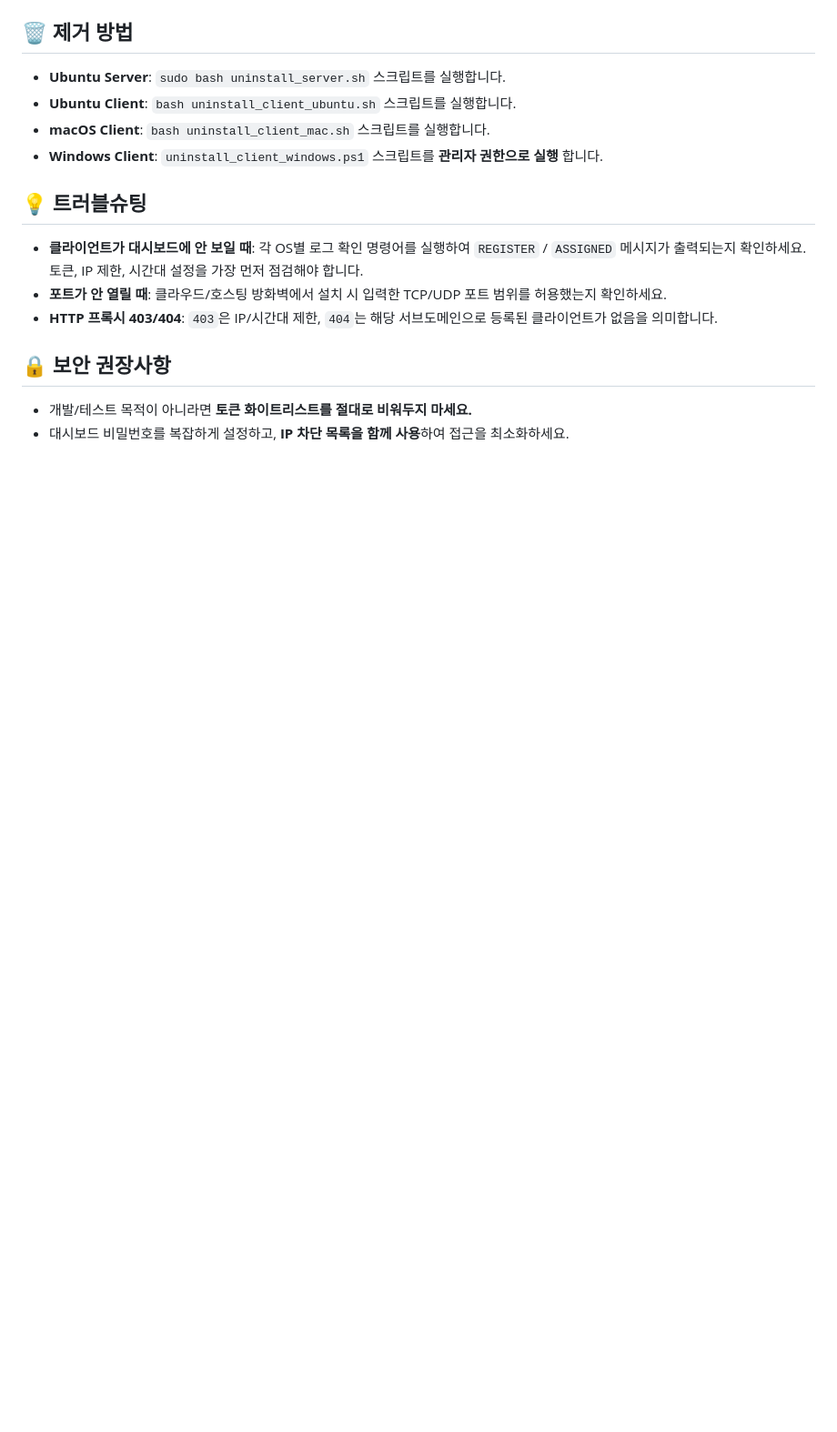
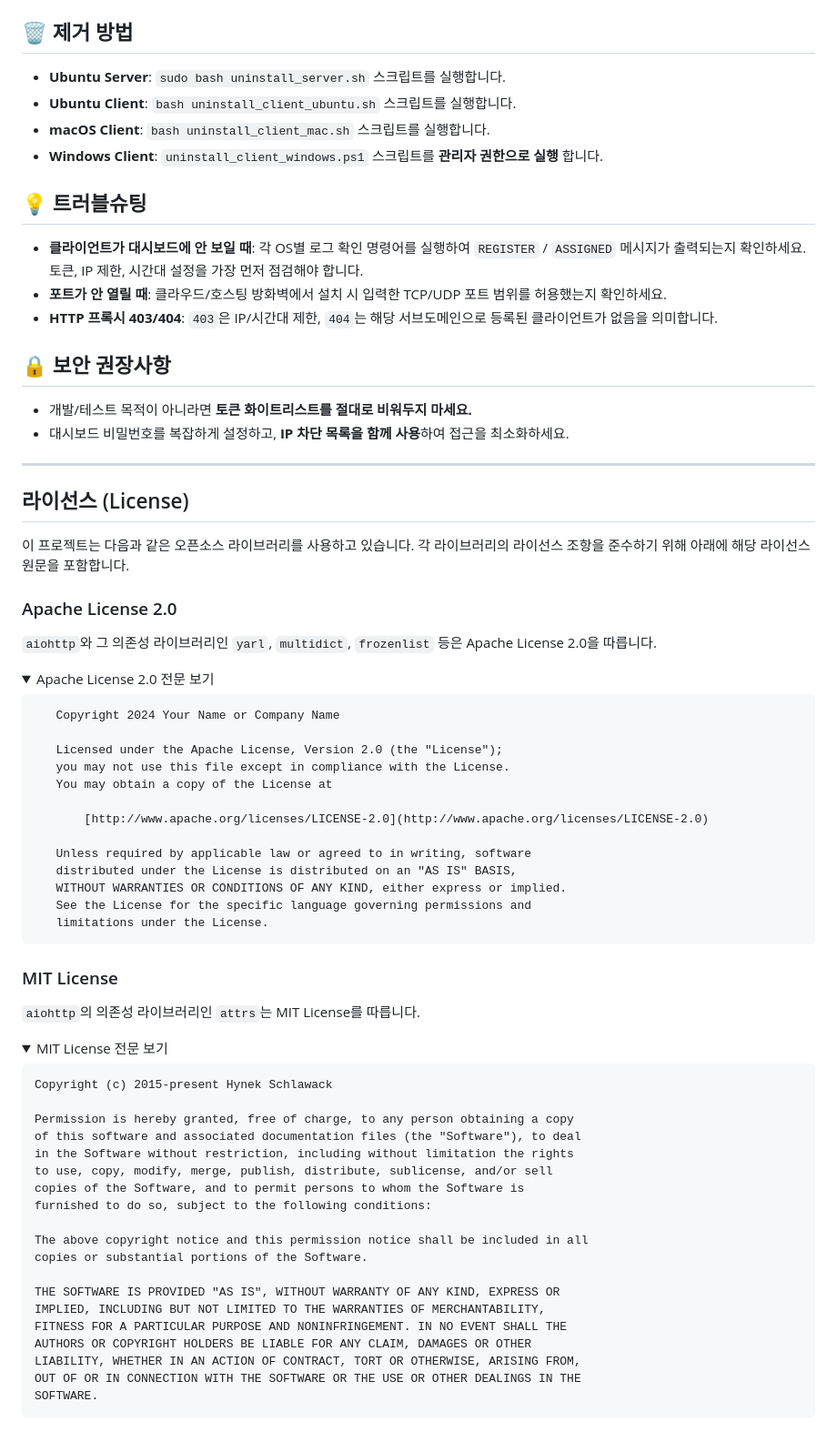
Before and after one commit to rhkr8521/Tunneler, a Markdown page: README.md, the part around the change. Shown at 91% size. Rendered like a GitHub page; folded sections open; blank space fills up the shorter version.

Commit message:
Include license details for dependencies in README
Added licensing information for Apache 2.0 and MIT licenses.

````diff
--- a/README.md
+++ b/README.md
@@ -163,3 +163,64 @@
 
 -   개발/테스트 목적이 아니라면 **토큰 화이트리스트를 절대로 비워두지 마세요.**
 -   대시보드 비밀번호를 복잡하게 설정하고, **IP 차단 목록을 함께 사용**하여 접근을 최소화하세요.
+
+---
+
+## 라이선스 (License)
+
+이 프로젝트는 다음과 같은 오픈소스 라이브러리를 사용하고 있습니다. 각 라이브러리의 라이선스 조항을 준수하기 위해 아래에 해당 라이선스 원문을 포함합니다.
+
+### Apache License 2.0
+
+`aiohttp`와 그 의존성 라이브러리인 `yarl`, `multidict`, `frozenlist` 등은 Apache License 2.0을 따릅니다.
+
+<details>
+<summary>Apache License 2.0 전문 보기</summary>
+
+```
+   Copyright 2024 Your Name or Company Name
+
+   Licensed under the Apache License, Version 2.0 (the "License");
+   you may not use this file except in compliance with the License.
+   You may obtain a copy of the License at
+
+       [http://www.apache.org/licenses/LICENSE-2.0](http://www.apache.org/licenses/LICENSE-2.0)
+
+   Unless required by applicable law or agreed to in writing, software
+   distributed under the License is distributed on an "AS IS" BASIS,
+   WITHOUT WARRANTIES OR CONDITIONS OF ANY KIND, either express or implied.
+   See the License for the specific language governing permissions and
+   limitations under the License.
+```
+
+</details>
+
+### MIT License
+
+`aiohttp`의 의존성 라이브러리인 `attrs`는 MIT License를 따릅니다.
+
+<details>
+<summary>MIT License 전문 보기</summary>
+
+```
+Copyright (c) 2015-present Hynek Schlawack
+
+Permission is hereby granted, free of charge, to any person obtaining a copy
+of this software and associated documentation files (the "Software"), to deal
+in the Software without restriction, including without limitation the rights
+to use, copy, modify, merge, publish, distribute, sublicense, and/or sell
+copies of the Software, and to permit persons to whom the Software is
+furnished to do so, subject to the following conditions:
+
+The above copyright notice and this permission notice shall be included in all
+copies or substantial portions of the Software.
+
+THE SOFTWARE IS PROVIDED "AS IS", WITHOUT WARRANTY OF ANY KIND, EXPRESS OR
+IMPLIED, INCLUDING BUT NOT LIMITED TO THE WARRANTIES OF MERCHANTABILITY,
+FITNESS FOR A PARTICULAR PURPOSE AND NONINFRINGEMENT. IN NO EVENT SHALL THE
+AUTHORS OR COPYRIGHT HOLDERS BE LIABLE FOR ANY CLAIM, DAMAGES OR OTHER
+LIABILITY, WHETHER IN AN ACTION OF CONTRACT, TORT OR OTHERWISE, ARISING FROM,
+OUT OF OR IN CONNECTION WITH THE SOFTWARE OR THE USE OR OTHER DEALINGS IN THE
+SOFTWARE.
+```
+</details>
````
